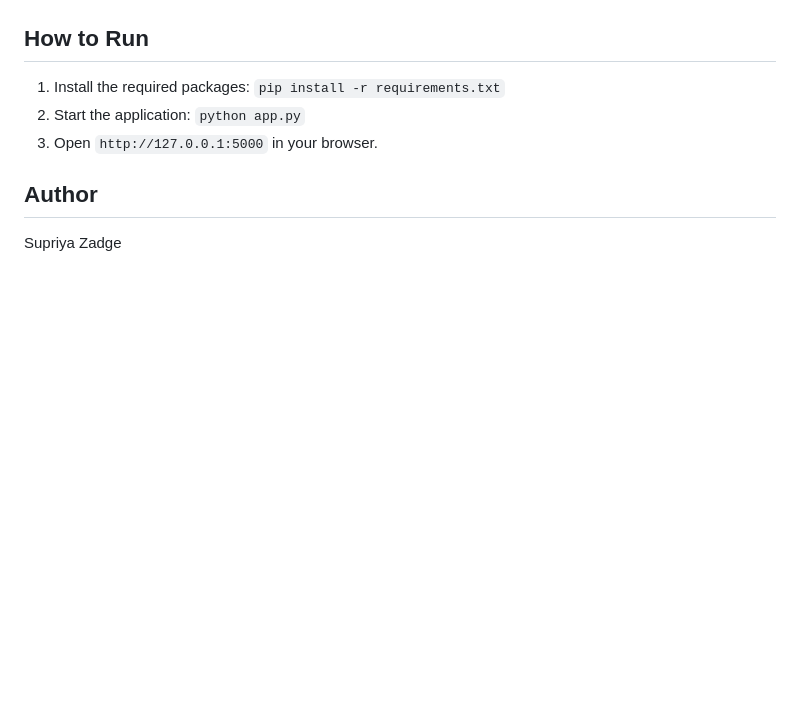
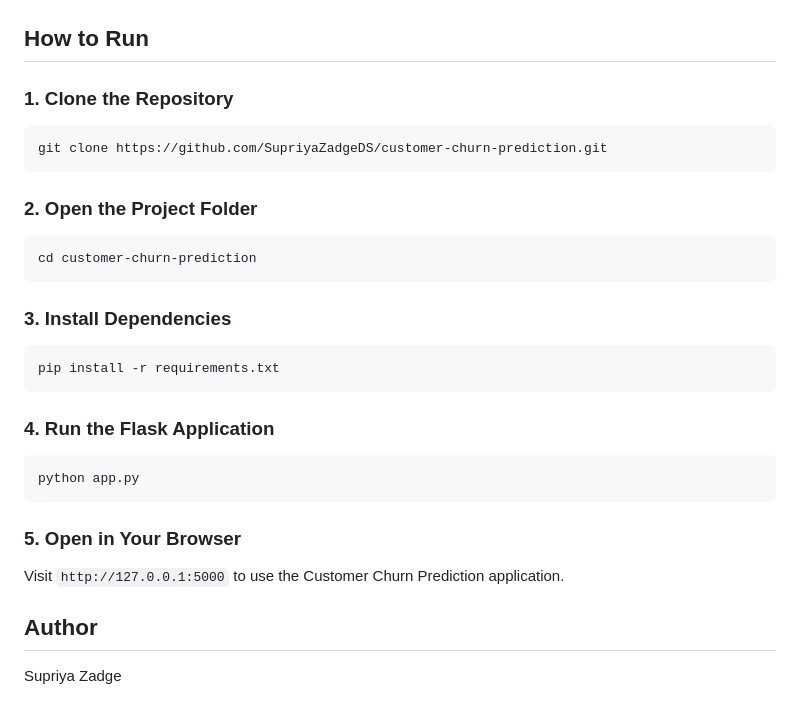
Before and after one commit to SupriyaZadgeDS/customer-churn-prediction, a Markdown page: README.md, the part around the change. Drawn GitHub-style; blank space fills up the shorter version.

````diff
--- a/README.md
+++ b/README.md
@@ -120,11 +120,34 @@ The Flask application accepts customer details and displays a churn prediction,
 
 
 ## How to Run
-1. Install the required packages:
-   `pip install -r requirements.txt`
-2. Start the application:
-   `python app.py`
-3. Open `http://127.0.0.1:5000` in your browser.
 
+
+### 1. Clone the Repository
+
+```bash
+git clone https://github.com/SupriyaZadgeDS/customer-churn-prediction.git
+```
+
+### 2. Open the Project Folder
+
+```bash
+cd customer-churn-prediction
+```
+
+### 3. Install Dependencies
+
+```bash
+pip install -r requirements.txt
+```
+
+### 4. Run the Flask Application
+
+```bash
+python app.py
+```
+
+### 5. Open in Your Browser
+
+Visit `http://127.0.0.1:5000` to use the Customer Churn Prediction application.
 ## Author
 Supriya Zadge
````
